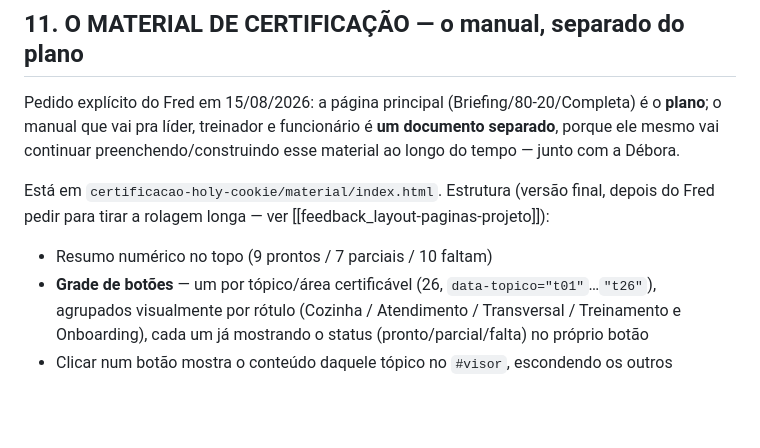
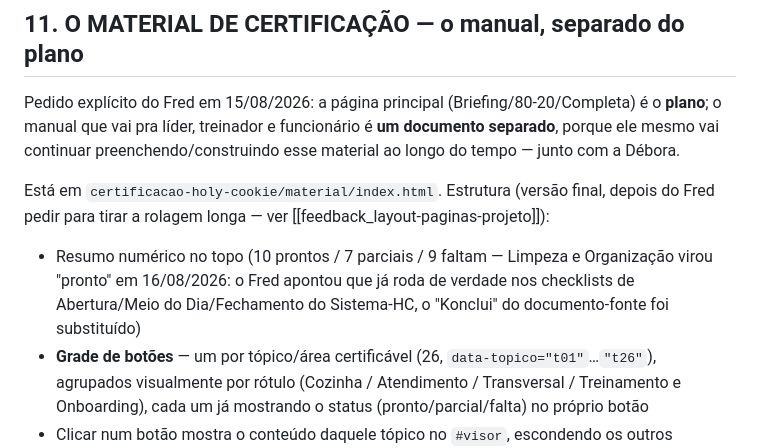
Before and after one commit to fredpetrutche/projetos, a Markdown page: certificacao-holy-cookie/LEIA-ME.md, the part around the change. Rendered like a GitHub page; blank space fills up the shorter version.

Commit message:
LEIA-ME: corrige contagem do Material após Limpeza e Organização virar pronto

```diff
--- a/certificacao-holy-cookie/LEIA-ME.md
+++ b/certificacao-holy-cookie/LEIA-ME.md
@@ -221,7 +221,9 @@ Débora.
 
 Está em `certificacao-holy-cookie/material/index.html`. Estrutura (versão final, depois do Fred
 pedir para tirar a rolagem longa — ver [[feedback_layout-paginas-projeto]]):
-- Resumo numérico no topo (9 prontos / 7 parciais / 10 faltam)
+- Resumo numérico no topo (10 prontos / 7 parciais / 9 faltam — Limpeza e Organização virou
+  "pronto" em 16/08/2026: o Fred apontou que já roda de verdade nos checklists de Abertura/Meio do
+  Dia/Fechamento do Sistema-HC, o "Konclui" do documento-fonte foi substituído)
 - **Grade de botões** — um por tópico/área certificável (26, `data-topico="t01"`…`"t26"`),
   agrupados visualmente por rótulo (Cozinha / Atendimento / Transversal / Treinamento e
   Onboarding), cada um já mostrando o status (pronto/parcial/falta) no próprio botão
```
